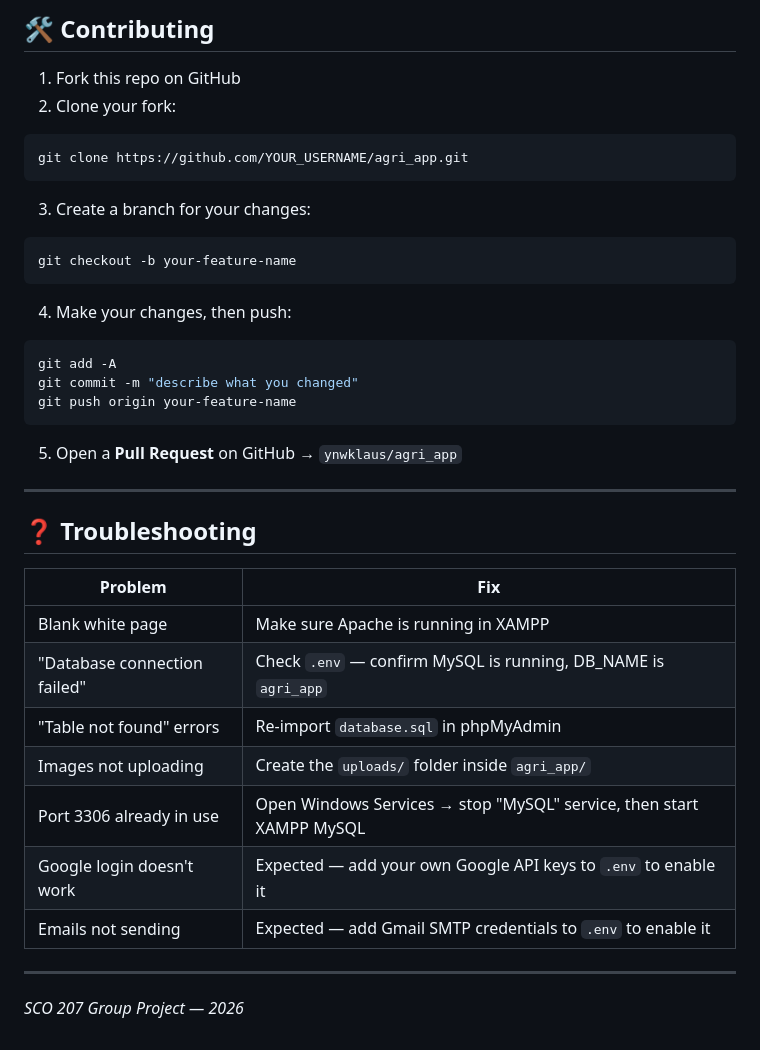
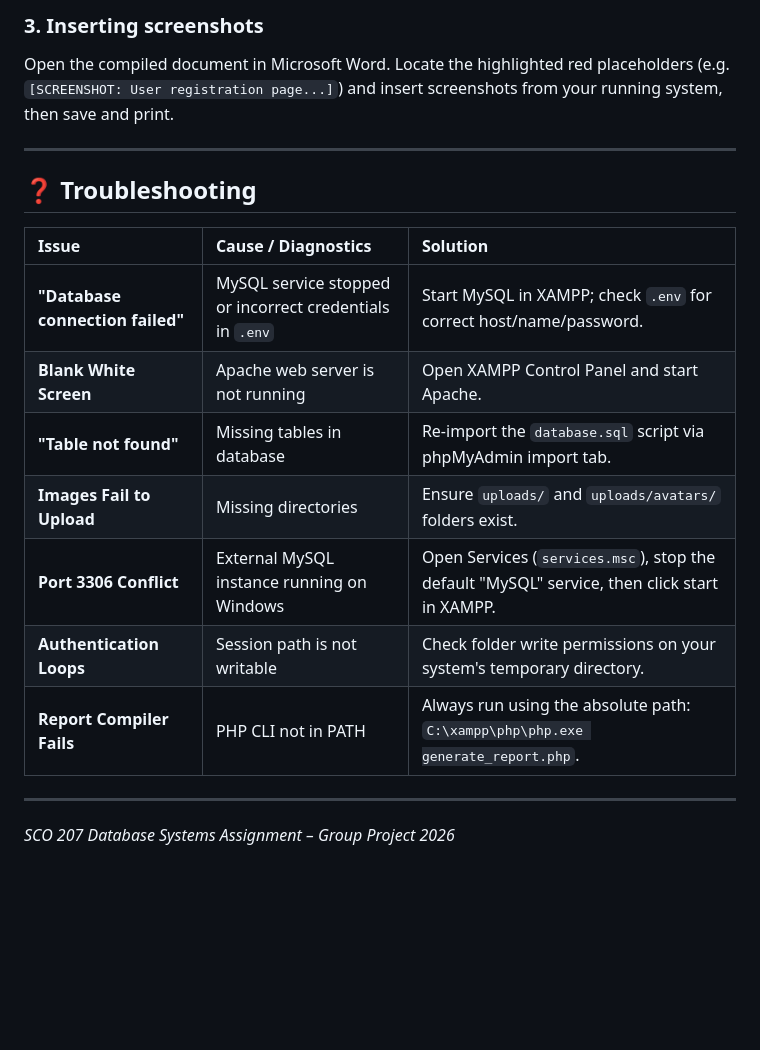
Before and after one commit to f4zzie/agri_app, a Markdown page: README.md, the part around one of its changes. Rendered like a GitHub page; blank space fills up the shorter version.

````diff
--- a/README.md
+++ b/README.md
@@ -146,36 +138,19 @@ You should see the AgriTrack landing page. 🎉
-## 🛠 Contributing
-
-1. Fork this repo on GitHub
-2. Clone your fork:
-```bash
-git clone https://github.com/YOUR_USERNAME/agri_app.git
-```
-3. Create a branch for your changes:
-```bash
-git checkout -b your-feature-name
-```
-4. Make your changes, then push:
-```bash
-git add -A
-git commit -m "describe what you changed"
-git push origin your-feature-name
-```
-5. Open a **Pull Request** on GitHub → `ynwklaus/agri_app`
+### 3. Inserting screenshots
+Open the compiled document in Microsoft Word. Locate the highlighted red placeholders (e.g. `[SCREENSHOT: User registration page...]`) and insert screenshots from your running system, then save and print.
 
 ---
 
 ## ❓ Troubleshooting
 
-| Problem | Fix |
-|---|---|
-| Blank white page | Make sure Apache is running in XAMPP |
-| "Database connection failed" | Check `.env` — confirm MySQL is running, DB_NAME is `agri_app` |
-| "Table not found" errors | Re-import `database.sql` in phpMyAdmin |
-| Images not uploading | Create the `uploads/` folder inside `agri_app/` |
-| Port 3306 already in use | Open Windows Services → stop "MySQL" service, then start XAMPP MySQL |
-| Google login doesn't work | Expected — add your own Google API keys to `.env` to enable it |
-| Emails not sending | Expected — add Gmail SMTP credentials to `.env` to enable it |
+| Issue | Cause / Diagnostics | Solution |
+| :--- | :--- | :--- |
+| **"Database connection failed"** | MySQL service stopped or incorrect credentials in `.env` | Start MySQL in XAMPP; check `.env` for correct host/name/password. |
+| **Blank White Screen** | Apache web server is not running | Open XAMPP Control Panel and start Apache. |
+| **"Table not found"** | Missing tables in database | Re-import the `database.sql` script via phpMyAdmin import tab. |
+| **Images Fail to Upload** | Missing directories | Ensure `uploads/` and `uploads/avatars/` folders exist. |
+| **Port 3306 Conflict** | External MySQL instance running on Windows | Open Services (`services.msc`), stop the default "MySQL" service, then click start in XAMPP. |
+| **Authentication Loops** | Session path is not writable | Check folder write permissions on your system's temporary directory. |
+| **Report Compiler Fails** | PHP CLI not in PATH | Always run using the absolute path: `C:\xampp\php\php.exe generate_report.php`. |
 
 ---
-
-*SCO 207 Group Project — 2026*
+*SCO 207 Database Systems Assignment – Group Project 2026*
````
Also changed, not shown: other parts of README.md (+91 -99 lines).
